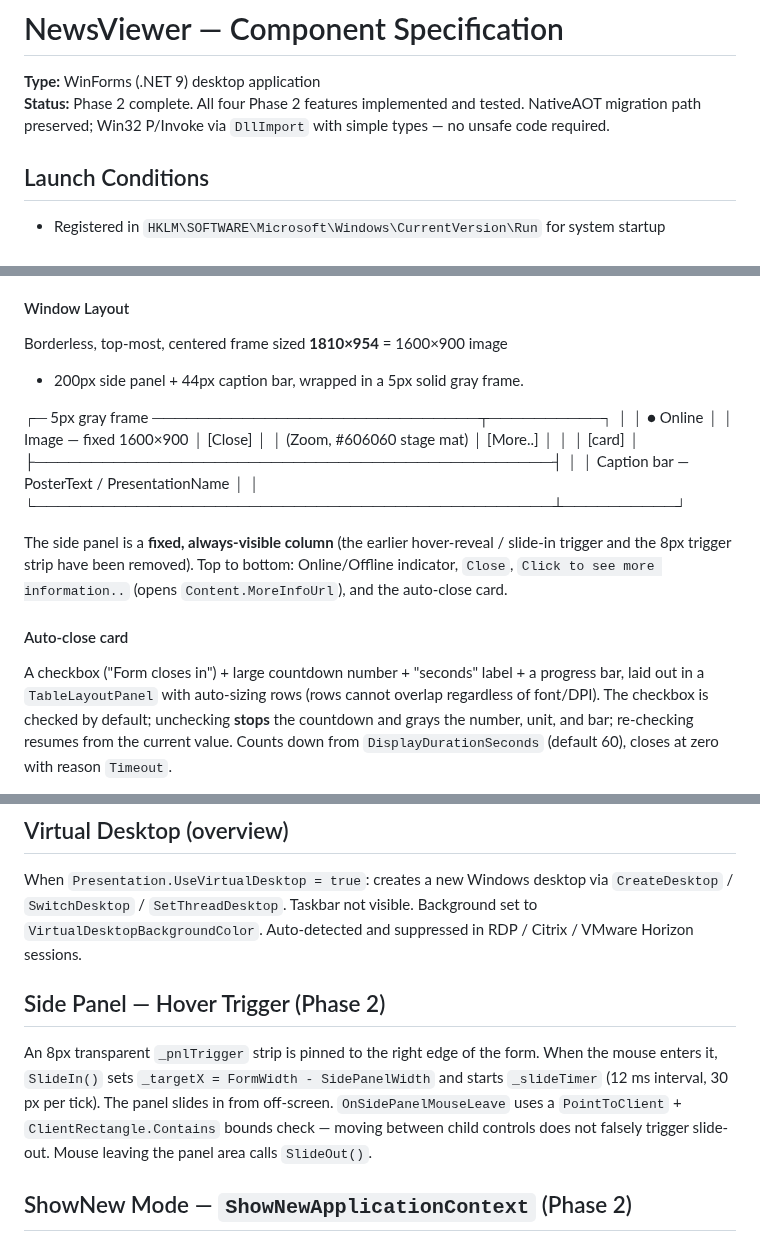
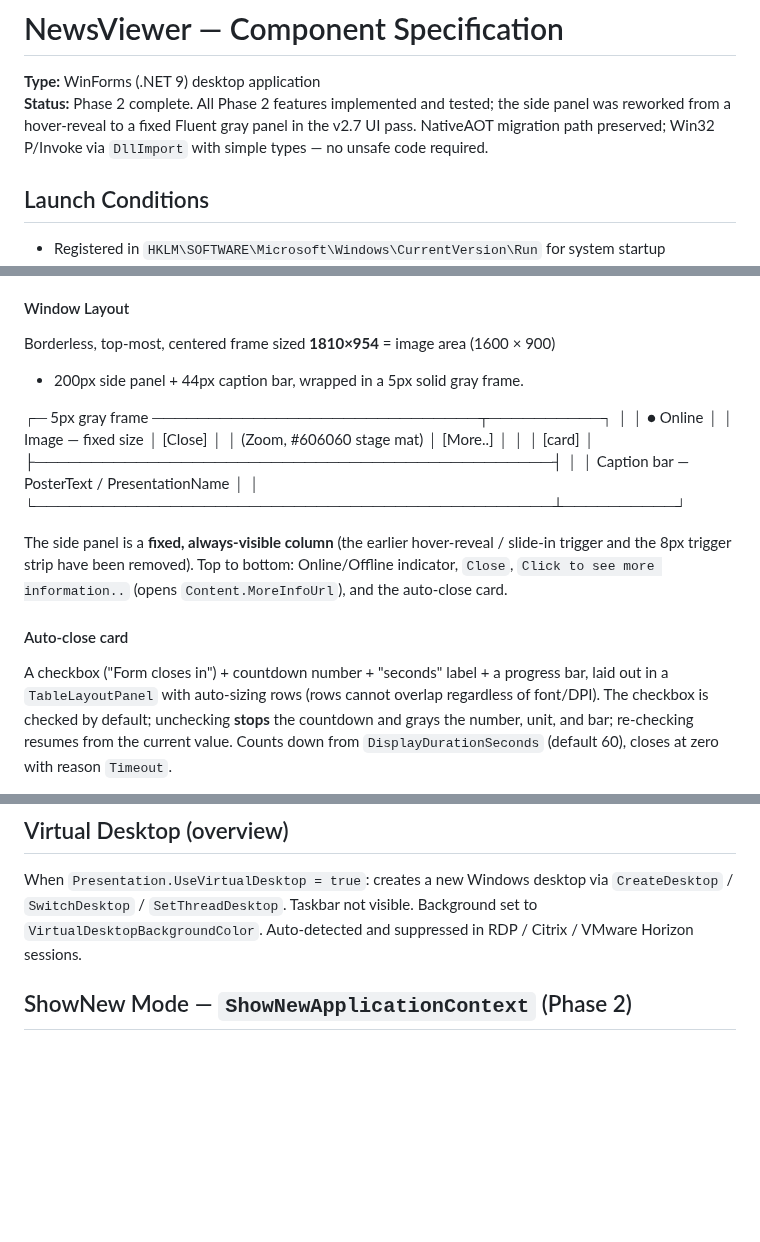
Before and after one commit to petrprachar/NewsCentral, a Markdown page: docs/newsviewer-spec.md, 3 parts joined by grey strips. GitHub-like rendering; blank space fills up the shorter version.

Commit message:
docs: sync NewsViewer spec with v2.7 Fluent UI rework
- Remove obsolete Side Panel hover-trigger section (replaced by fixed panel)
- Update window size 1600x900 -> 1810x954 and panel description
- Add FluentControls.cs to solution-structure file tree
- Reword Phase 2 status and countdown-number caption

Co-Authored-By: Claude Sonnet 4.6 <noreply@anthropic.com>

```diff
--- a/docs/newsviewer-spec.md
+++ b/docs/newsviewer-spec.md
@@ -1,7 +1,7 @@
 # NewsViewer — Component Specification
 
 **Type:** WinForms (.NET 9) desktop application
-**Status:** Phase 2 complete. All four Phase 2 features implemented and tested. NativeAOT migration path preserved; Win32 P/Invoke via `DllImport` with simple types — no unsafe code required.
+**Status:** Phase 2 complete. All Phase 2 features implemented and tested; the side panel was reworked from a hover-reveal to a fixed Fluent gray panel in the v2.7 UI pass. NativeAOT migration path preserved; Win32 P/Invoke via `DllImport` with simple types — no unsafe code required.
 
 ## Launch Conditions
 
@@ -31,12 +31,12 @@
 
 #### Window Layout
 
-Borderless, top-most, centered frame sized **1810×954** = 1600×900 image
+Borderless, top-most, centered frame sized **1810×954** = image area (1600 × 900)
 + 200px side panel + 44px caption bar, wrapped in a 5px solid gray frame.
 
 ┌─ 5px gray frame ─────────────────────────────┬──────────┐
 │                                              │ ● Online │
-│            Image — fixed 1600×900            │ [Close]  │
+│            Image — fixed size                │ [Close]  │
 │            (Zoom, #606060 stage mat)         │ [More..] │
 │                                              │ [card]   │
 ├──────────────────────────────────────────────┤          │
@@ -50,7 +50,7 @@ Online/Offline indicator, `Close`, `Click to see more information..` (opens
 
 #### Auto-close card
 
-A checkbox ("Form closes in") + large countdown number + "seconds" label + a
+A checkbox ("Form closes in") + countdown number + "seconds" label + a
 progress bar, laid out in a `TableLayoutPanel` with auto-sizing rows (rows cannot
 overlap regardless of font/DPI). The checkbox is checked by default; unchecking
 **stops** the countdown and grays the number, unit, and bar; re-checking resumes
@@ -69,10 +69,6 @@ border). All public properties carry
 ## Virtual Desktop (overview)
 
 When `Presentation.UseVirtualDesktop = true`: creates a new Windows desktop via `CreateDesktop` / `SwitchDesktop` / `SetThreadDesktop`. Taskbar not visible. Background set to `VirtualDesktopBackgroundColor`. Auto-detected and suppressed in RDP / Citrix / VMware Horizon sessions.
-
-## Side Panel — Hover Trigger (Phase 2)
-
-An 8px transparent `_pnlTrigger` strip is pinned to the right edge of the form. When the mouse enters it, `SlideIn()` sets `_targetX = FormWidth - SidePanelWidth` and starts `_slideTimer` (12 ms interval, 30 px per tick). The panel slides in from off-screen. `OnSidePanelMouseLeave` uses a `PointToClient` + `ClientRectangle.Contains` bounds check — moving between child controls does not falsely trigger slide-out. Mouse leaving the panel area calls `SlideOut()`.
 
 ## ShowNew Mode — `ShowNewApplicationContext` (Phase 2)
 
```
Also changed, not shown: docs/solution-structure.md (+2 -1 lines).
